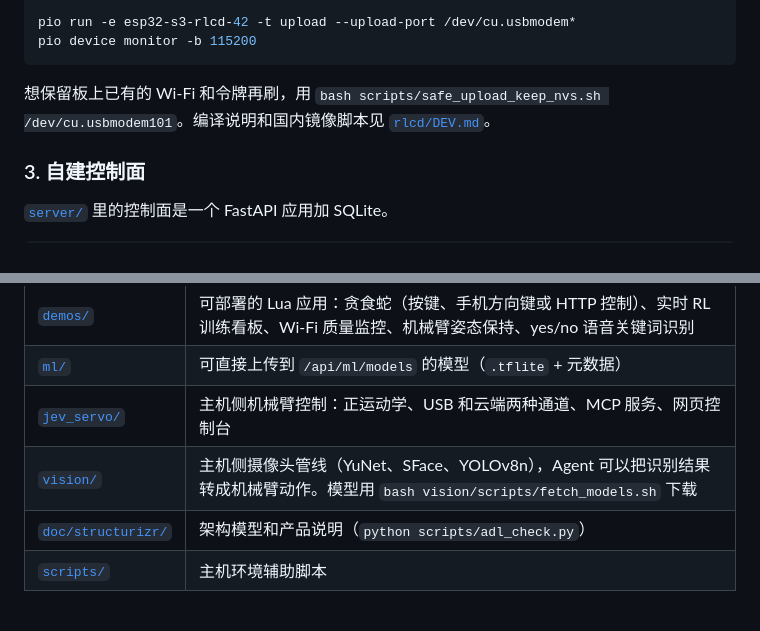
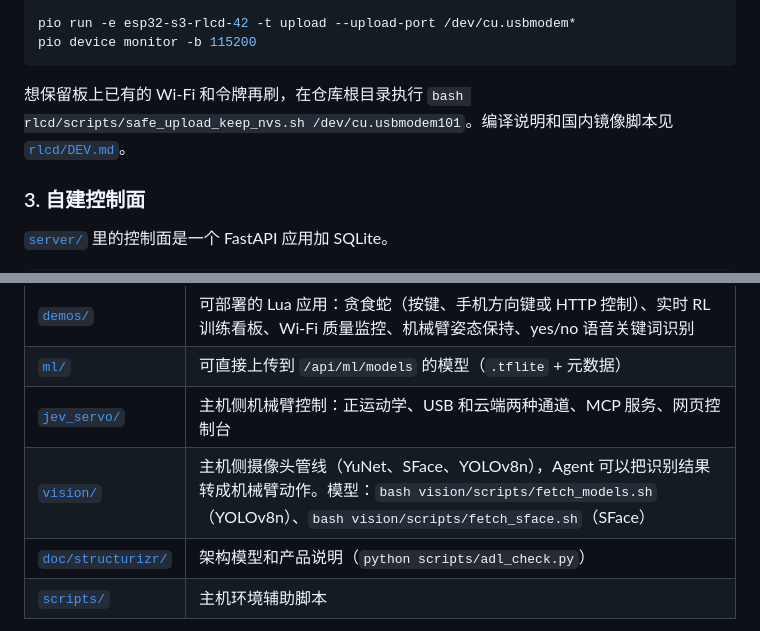
Before and after one commit to shinjiyu/onlyclaws-esp, a Markdown page: README.zh-CN.md, 2 parts joined by grey strips. GitHub-like rendering.

````diff
--- a/README.zh-CN.md
+++ b/README.zh-CN.md
@@ -125,7 +154,7 @@ pio run -e esp32-s3-rlcd-42 -t upload --upload-port /dev/cu.usbmodem*
 pio device monitor -b 115200
 ```
 
-想保留板上已有的 Wi-Fi 和令牌再刷，用 `bash scripts/safe_upload_keep_nvs.sh /dev/cu.usbmodem101`。编译说明和国内镜像脚本见 [`rlcd/DEV.md`](rlcd/DEV.md)。
+想保留板上已有的 Wi-Fi 和令牌再刷，在仓库根目录执行 `bash rlcd/scripts/safe_upload_keep_nvs.sh /dev/cu.usbmodem101`。编译说明和国内镜像脚本见 [`rlcd/DEV.md`](rlcd/DEV.md)。
 
 ### 3. 自建控制面
 
@@ -168,7 +197,7 @@ ESP32-S3 构建还能跑 Agent 运行时下发的小模型，不用重新烧录
 | [`demos/`](demos/) | 可部署的 Lua 应用：贪食蛇（按键、手机方向键或 HTTP 控制）、实时 RL 训练看板、Wi-Fi 质量监控、机械臂姿态保持、yes/no 语音关键词识别 |
 | [`ml/`](ml/) | 可直接上传到 `/api/ml/models` 的模型（`.tflite` + 元数据） |
 | [`jev_servo/`](jev_servo/) | 主机侧机械臂控制：正运动学、USB 和云端两种通道、MCP 服务、网页控制台 |
-| [`vision/`](vision/) | 主机侧摄像头管线（YuNet、SFace、YOLOv8n），Agent 可以把识别结果转成机械臂动作。模型用 `bash vision/scripts/fetch_models.sh` 下载 |
+| [`vision/`](vision/) | 主机侧摄像头管线（YuNet、SFace、YOLOv8n），Agent 可以把识别结果转成机械臂动作。模型：`bash vision/scripts/fetch_models.sh`（YOLOv8n）、`bash vision/scripts/fetch_sface.sh`（SFace） |
 | [`doc/structurizr/`](doc/structurizr/) | 架构模型和产品说明（`python scripts/adl_check.py`） |
 | [`scripts/`](scripts/) | 主机环境辅助脚本 |
 
````
Also changed, not shown: other parts of README.zh-CN.md (+38 -1 lines), README.md (+40 -3 lines).
